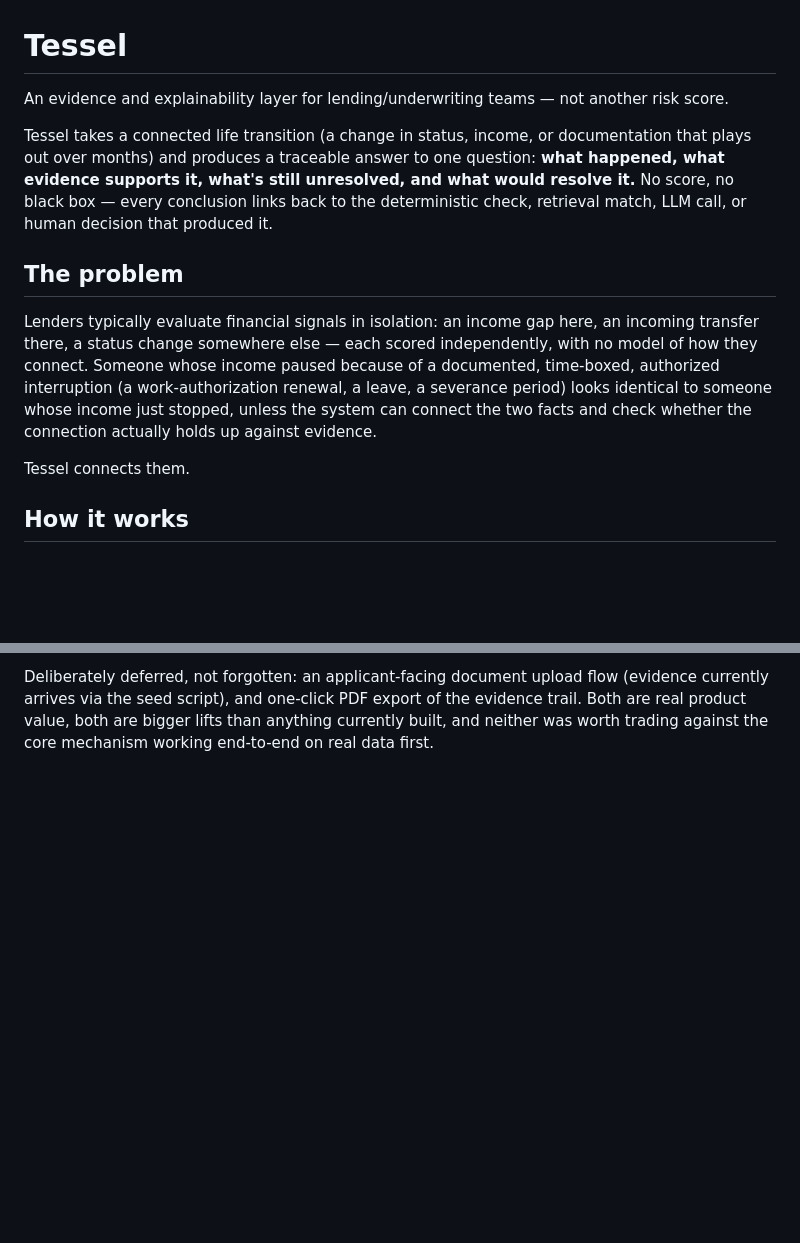
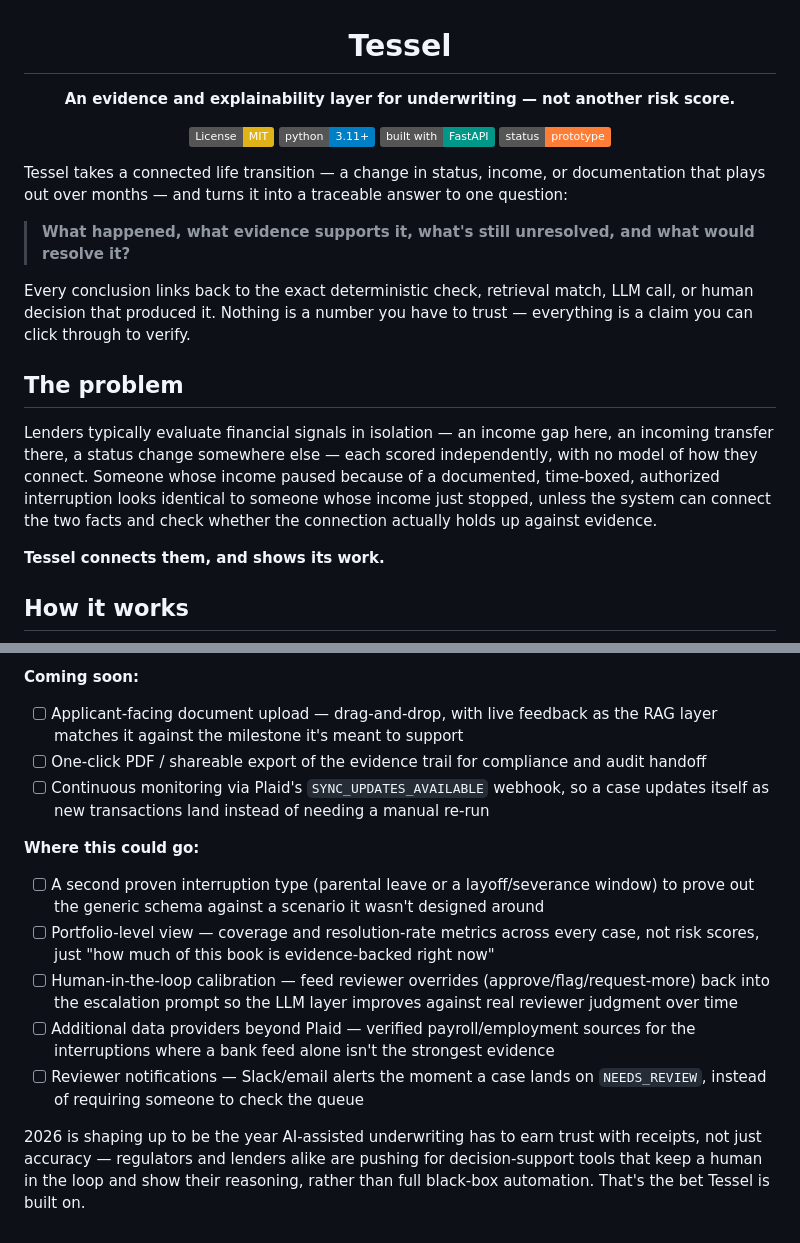
Before and after one commit to jayashreejohnson/Tessel, a Markdown page: README.md, 2 parts joined by grey strips. Drawn GitHub-style; badges without logos; blank space fills up the shorter version.

```diff
--- a/README.md
+++ b/README.md
@@ -1,23 +3,32 @@
 # Tessel
 
-An evidence and explainability layer for lending/underwriting teams — not another risk score.
+**An evidence and explainability layer for underwriting — not another risk score.**
 
-Tessel takes a connected life transition (a change in status, income, or documentation that
-plays out over months) and produces a traceable answer to one question: **what happened, what
-evidence supports it, what's still unresolved, and what would resolve it.** No score, no black
-box — every conclusion links back to the deterministic check, retrieval match, LLM call, or
-human decision that produced it.
+[![License: MIT](https://img.shields.io/badge/License-MIT-yellow.svg)](LICENSE)
+[![Python 3.11+](https://img.shields.io/badge/python-3.11%2B-blue.svg)](https://www.python.org/)
+[![FastAPI](https://img.shields.io/badge/built%20with-FastAPI-009688.svg)](https://fastapi.tiangolo.com/)
+[![Status](https://img.shields.io/badge/status-prototype-orange.svg)](#roadmap)
+
+</div>
+
+Tessel takes a connected life transition — a change in status, income, or documentation that
+plays out over months — and turns it into a traceable answer to one question:
+
+> **What happened, what evidence supports it, what's still unresolved, and what would resolve it?**
+
+Every conclusion links back to the exact deterministic check, retrieval match, LLM call, or
+human decision that produced it. Nothing is a number you have to trust — everything is a claim
+you can click through to verify.
 
 ## The problem
 
-Lenders typically evaluate financial signals in isolation: an income gap here, an incoming
+Lenders typically evaluate financial signals in isolation — an income gap here, an incoming
 transfer there, a status change somewhere else — each scored independently, with no model of
 how they connect. Someone whose income paused because of a documented, time-boxed, authorized
-interruption (a work-authorization renewal, a leave, a severance period) looks identical to
-someone whose income just stopped, unless the system can connect the two facts and check
-whether the connection actually holds up against evidence.
+interruption looks identical to someone whose income just stopped, unless the system can
+connect the two facts and check whether the connection actually holds up against evidence.
 
-Tessel connects them.
+**Tessel connects them, and shows its work.**
 
 ## How it works
 
@@ -108,5 +123,27 @@ uvicorn app.main:app --reload
 
-Deliberately deferred, not forgotten: an applicant-facing document upload flow (evidence
-currently arrives via the seed script), and one-click PDF export of the evidence trail. Both
-are real product value, both are bigger lifts than anything currently built, and neither was
-worth trading against the core mechanism working end-to-end on real data first.
+**Coming soon:**
+
+- [ ] Applicant-facing document upload — drag-and-drop, with live feedback as the RAG layer
+      matches it against the milestone it's meant to support
+- [ ] One-click PDF / shareable export of the evidence trail for compliance and audit handoff
+- [ ] Continuous monitoring via Plaid's `SYNC_UPDATES_AVAILABLE` webhook, so a case updates
+      itself as new transactions land instead of needing a manual re-run
+
+**Where this could go:**
+
+- [ ] A second proven interruption type (parental leave or a layoff/severance window) to prove
+      out the generic schema against a scenario it wasn't designed around
+- [ ] Portfolio-level view — coverage and resolution-rate metrics across every case, not risk
+      scores, just "how much of this book is evidence-backed right now"
+- [ ] Human-in-the-loop calibration — feed reviewer overrides (approve/flag/request-more)
+      back into the escalation prompt so the LLM layer improves against real reviewer judgment
+      over time
+- [ ] Additional data providers beyond Plaid — verified payroll/employment sources for the
+      interruptions where a bank feed alone isn't the strongest evidence
+- [ ] Reviewer notifications — Slack/email alerts the moment a case lands on `NEEDS_REVIEW`,
+      instead of requiring someone to check the queue
+
+2026 is shaping up to be the year AI-assisted underwriting has to earn trust with receipts, not
+just accuracy — regulators and lenders alike are pushing for decision-support tools that keep a
+human in the loop and show their reasoning, rather than full black-box automation. That's the
+bet Tessel is built on.
```
Also changed, not shown: other parts of README.md (+46 -40 lines).
